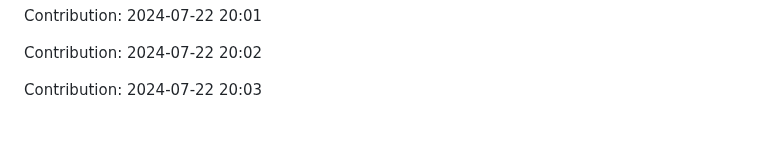
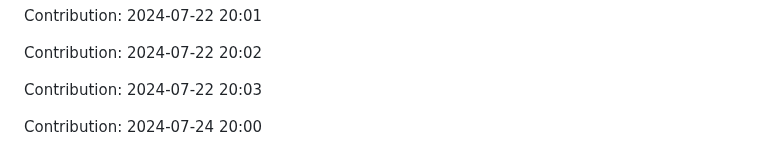
Before and after one commit to IPCODE77/myshop, a Markdown page: README.md, the part around the change. Rendered like a GitHub page; blank space fills up the shorter version.

Commit message:
"Contribution: 2024-07-24 20:00"

```diff
--- a/README.md
+++ b/README.md
@@ -2159,3 +2159,5 @@ Contribution: 2024-07-22 20:01
 Contribution: 2024-07-22 20:02
 
 Contribution: 2024-07-22 20:03
+
+Contribution: 2024-07-24 20:00
```
